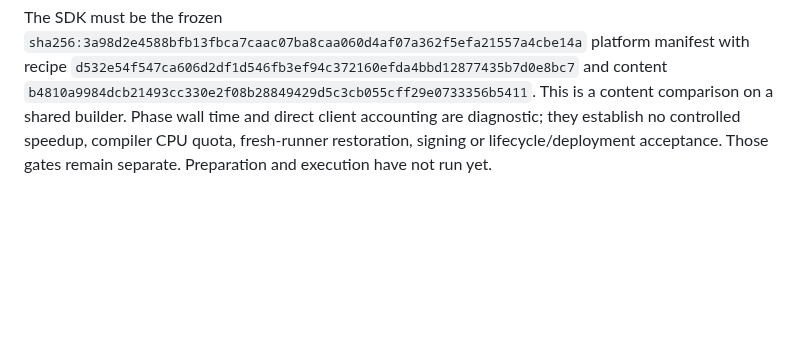
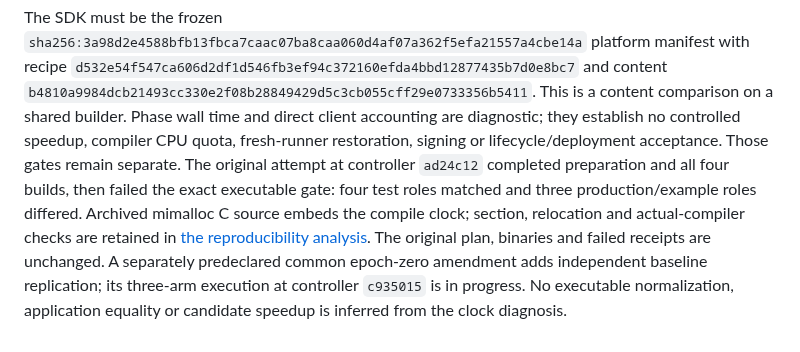
Before and after one commit to somehowchris/tika-indra-ocr-client, a Markdown page: evaluation/build-cost/FROZEN-WP1.md, the part around the change. GitHub-like rendering; blank space fills up the shorter version.

```diff
--- a/evaluation/build-cost/FROZEN-WP1.md
+++ b/evaluation/build-cost/FROZEN-WP1.md
@@ -48,4 +48,13 @@ and content `b4810a9984dcb21493cc330e2f08b28849429d5c3cb055cff29e0733356b5411`.
 This is a content comparison on a shared builder. Phase wall time and direct
 client accounting are diagnostic; they establish no controlled speedup, compiler
 CPU quota, fresh-runner restoration, signing or lifecycle/deployment acceptance.
-Those gates remain separate. Preparation and execution have not run yet.
+Those gates remain separate. The original attempt at controller `ad24c12`
+completed preparation and all four builds, then failed the exact executable gate:
+four test roles matched and three production/example roles differed. Archived
+mimalloc C source embeds the compile clock; section, relocation and actual-compiler
+checks are retained in [the reproducibility analysis](../../docs/build-reproducibility.md).
+The original plan, binaries and failed receipts are unchanged. A separately
+predeclared common epoch-zero amendment adds independent baseline replication;
+its three-arm execution at controller `c935015` is in progress. No executable
+normalization, application equality or candidate speedup is inferred from the
+clock diagnosis.
```
Also changed, not shown: docs/results.md (+3 -1 lines).
